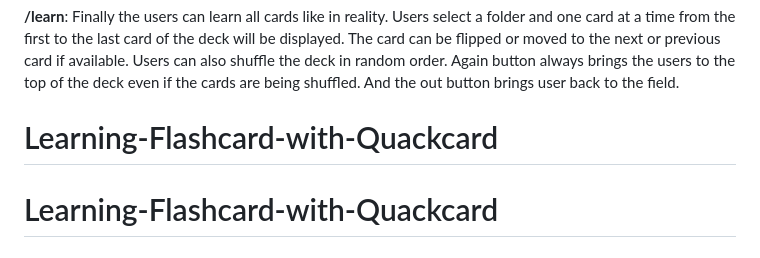
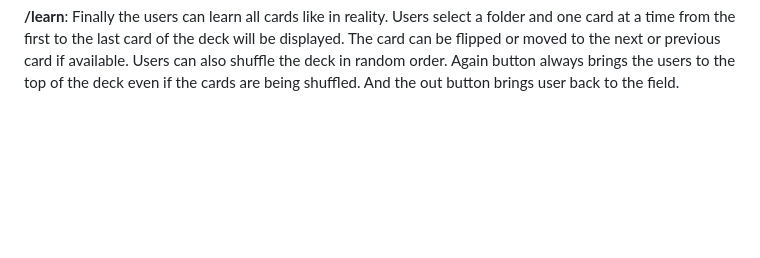
Before and after one commit to Maiii16/Learning-Flashcard-with-Quackcard, a Markdown page: README.md, the part around the change. Rendered like a GitHub page; blank space fills up the shorter version.

Commit message:
flashcard

```diff
--- a/README.md
+++ b/README.md
@@ -19,5 +19,3 @@ This is a web-based application that uses Python, SQL, HTML, CSS and Javascript
 **/list**: Here provides users a table template to have an overview of all cards that they have created. First the users should select a folder from the selection field. With Jinja to combine HTML and Python i used some conditions and loop, so that when selecting a folder, users will be taken to the table containing all cards in this folder and the selected folder will be shown in the selection field. When the folder has no cards, it will show a notification. The users can also edit, delete or add card here. At bottom of the page there is a button to show and hide a text area that users can write a text and save it in SQL database.
 
 **/learn**: Finally the users can learn all cards like in reality. Users select a folder and one card at a time from the first to the last card of the deck will be displayed. The card can be flipped or moved to the next or previous card if available. Users can also shuffle the deck in random order. Again button always brings the users to the top of the deck even if the cards are being shuffled. And the out button brings user back to the  field.
-# Learning-Flashcard-with-Quackcard
-# Learning-Flashcard-with-Quackcard
```
